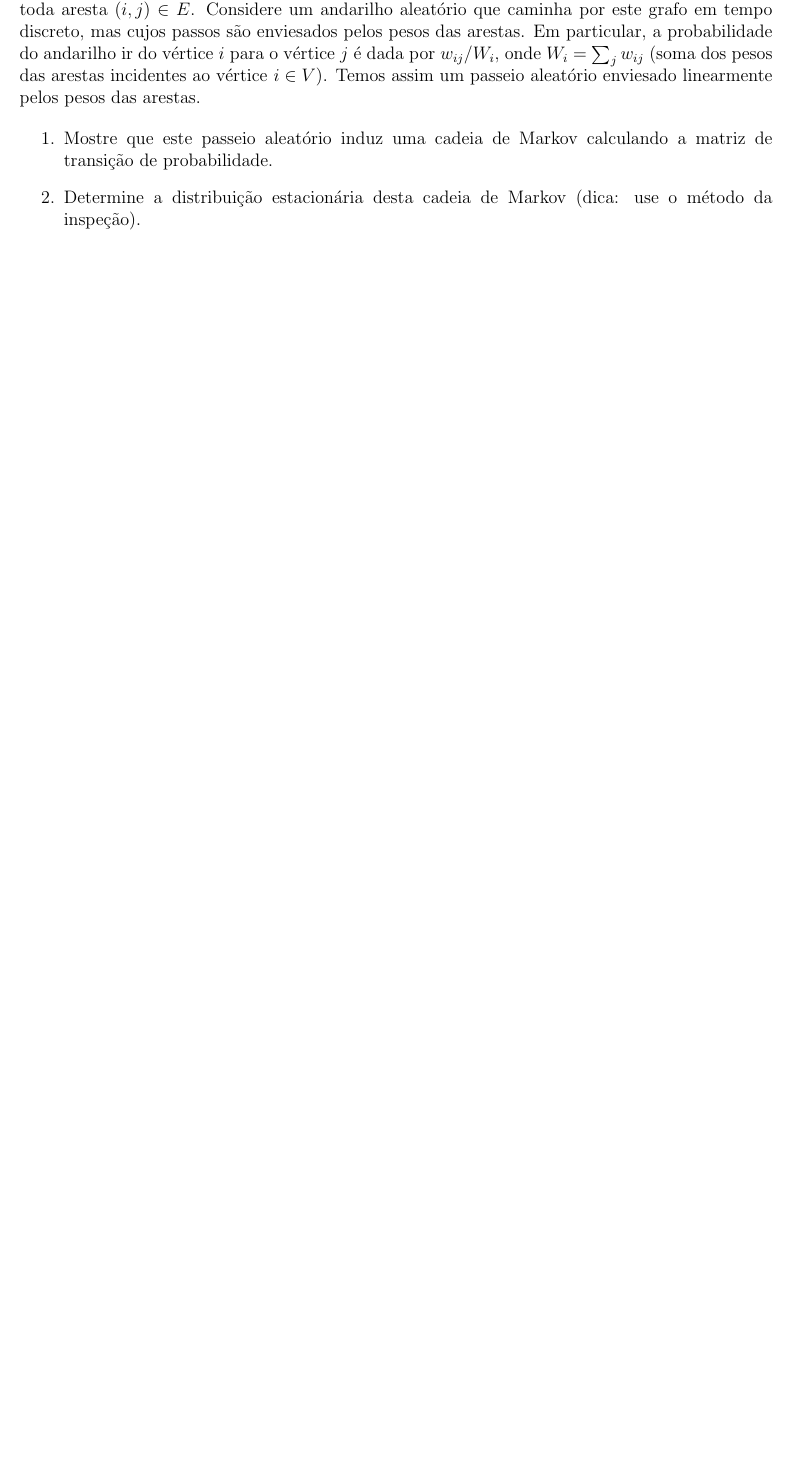
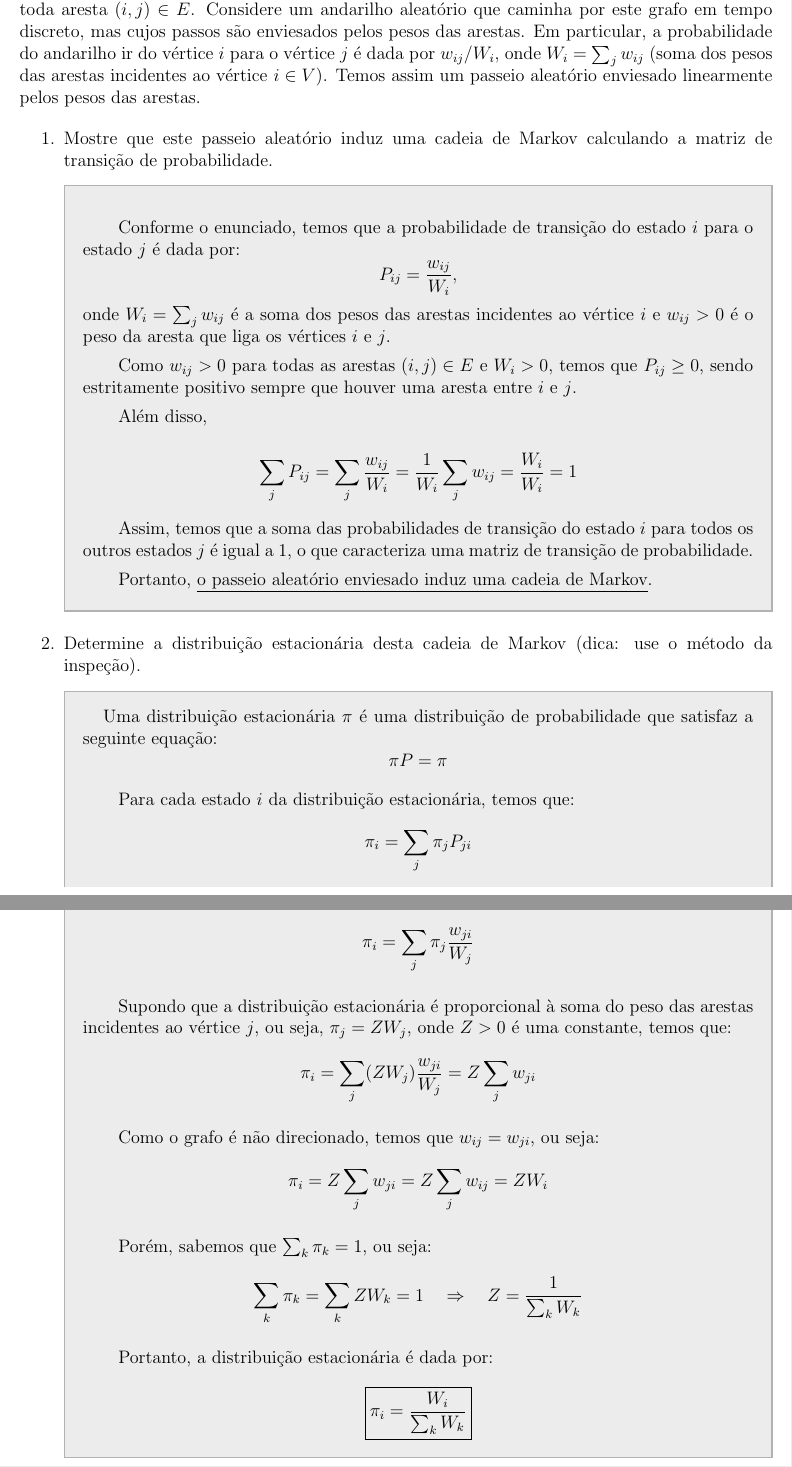
Before and after one commit to lhscaldas/CPS767_MCMC, a LaTeX document (Lista_3/lista_3.tex, which reads Lista_3/q1.tex): part of page 2 of 6 before the commit and two parts of pages 2 and 3 of 7 after it, the two joined at a grey line, cut so that both start at the same text, the shorter picture padded with empty space. Compiled offline with pdfLaTeX.

Commit message:
Questão 1 feita

```diff
--- a/Lista_3/q1.tex
+++ b/Lista_3/q1.tex
@@ -3,5 +3,47 @@ Considere um grafo não direcionado $G = (V,E)$ com peso nas arestas, tal que $w
 
 \begin{enumerate}
     \item Mostre que este passeio aleatório induz uma cadeia de Markov calculando a matriz de transição de probabilidade.
+    \begin{resposta}
+
+    Conforme o enunciado, temos que a probabilidade de transição do estado $i$ para o estado $j$ é dada por:
+    $$ P_{ij} = \frac{w_{ij}}{W_i}, $$
+    onde $W_i = \sum_{j} w_{ij}$ é a soma dos pesos das arestas incidentes ao vértice $i$ e $w_{ij}>0$ é o peso da aresta que liga os vértices $i$ e $j$.
+
+    Como $w_{ij} > 0$ para todas as arestas $(i,j) \in E$ e $W_i > 0$, temos que $P_{ij} \geq 0$, sendo estritamente positivo sempre que houver uma aresta entre $i$ e $j$.
+
+
+    Além disso,
+
+    $$ \sum_{j} P_{ij} = \sum_{j} \frac{w_{ij}}{W_i} = \frac{1}{W_i} \sum_{j} w_{ij} = \frac{W_i}{W_i} = 1 $$
+
+    Assim, temos que a soma das probabilidades de transição do estado $i$ para todos os outros estados $j$ é igual a 1, o que caracteriza uma matriz de transição de probabilidade.
+
+    Portanto, \underline{o passeio aleatório enviesado induz uma cadeia de Markov}.
+
+    \end{resposta}
     \item Determine a distribuição estacionária desta cadeia de Markov (dica: use o método da inspeção).
+    \begin{resposta}
+        Uma distribuição estacionária $\pi$ é uma distribuição de probabilidade que satisfaz a seguinte equação:
+        $$ \pi P = \pi $$
+
+        Para cada estado $i$ da distribuição estacionária, temos que:
+        $$ \pi_i = \sum_{j} \pi_j P_{ji} $$
+
+        Usando o resultado do item anterior, temos que:
+        $$ \pi_i = \sum_{j} \pi_j \frac{w_{ji}}{W_j} $$
+
+        Supondo que a distribuição estacionária é proporcional à soma do peso das arestas incidentes ao vértice $j$, ou seja, $\pi_j = Z W_j$, onde $Z>0$ é uma constante, temos que:
+        $$ \pi_i = \sum_{j} (Z W_j) \frac{w_{ji}}{W_j} = Z \sum_{j} w_{ji}$$
+
+        Como o grafo é não direcionado, temos que $w_{ij} = w_{ji}$, ou seja:
+        $$ \pi_i = Z \sum_{j} w_{ji} = Z \sum_{j} w_{ij} = Z W_i $$
+
+        Porém, sabemos que $\sum_{k} \pi_k = 1$, ou seja:
+        $$ \sum_{k} \pi_k = \sum_{k} Z W_k = 1 \quad \Rightarrow \quad Z = \frac{1}{\sum_{k} W_k}$$
+
+        Portanto, a distribuição estacionária é dada por:
+        $$ \boxed{\pi_i = \frac{W_i}{\sum_{k} W_k}} $$
+
+
+    \end{resposta}
     \item Determine se esta cadeia de Markov é reversível no tempo.
```
Also changed, not shown: Lista_3/lista_3.tex (+22 -0 lines), Lista_3/lista_3.pdf, Lista_3/q1.tex (10 more changed lines), 5 other files.
